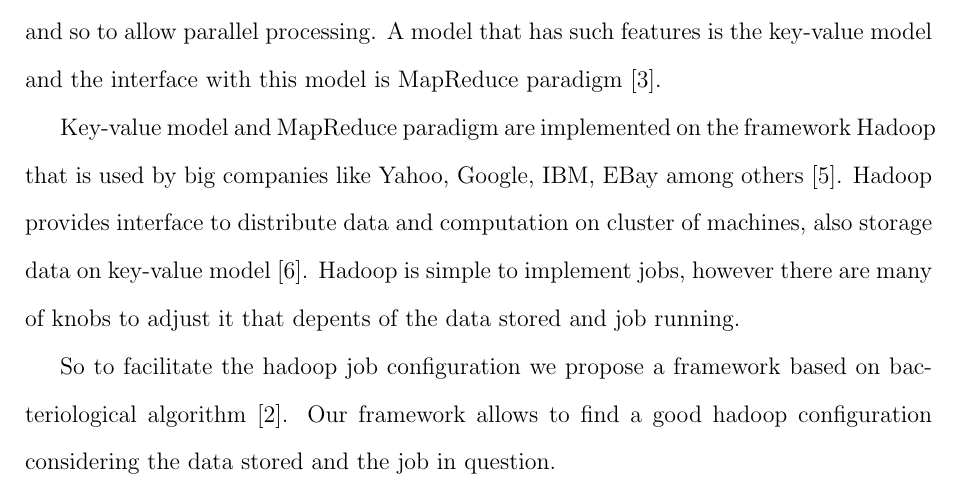
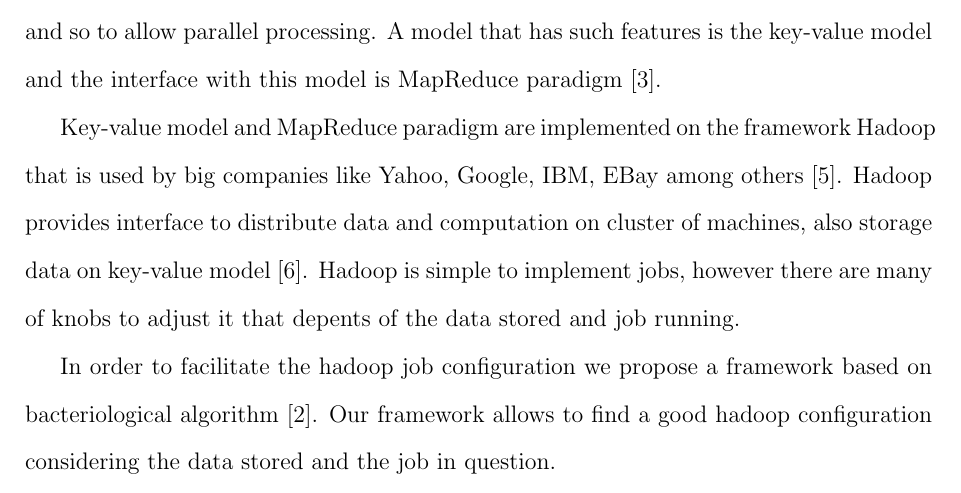
Before and after one commit to tiagokepe/diss, a LaTeX thesis (dissertacao.tex, which reads abstract.tex): part of page 4 of 9, cut so that both start at the same text. Compiled offline with pdfLaTeX.

Commit message:
Finalizing abstract.

```diff
--- a/abstract.tex
+++ b/abstract.tex
@@ -17,6 +17,6 @@ computation on cluster of machines, also storage data on key-value
 model \cite{hadoop}. Hadoop is simple to implement jobs, however there are many of
 knobs to adjust it that depents of the data stored and job running.
 
-So to facilitate the hadoop job configuration we propose a framework based on
+In order to facilitate the hadoop job configuration we propose a framework based on
 bacteriological algorithm \cite{baudry}. Our framework allows to find a good
 hadoop configuration considering the data stored and the job in question.
```
